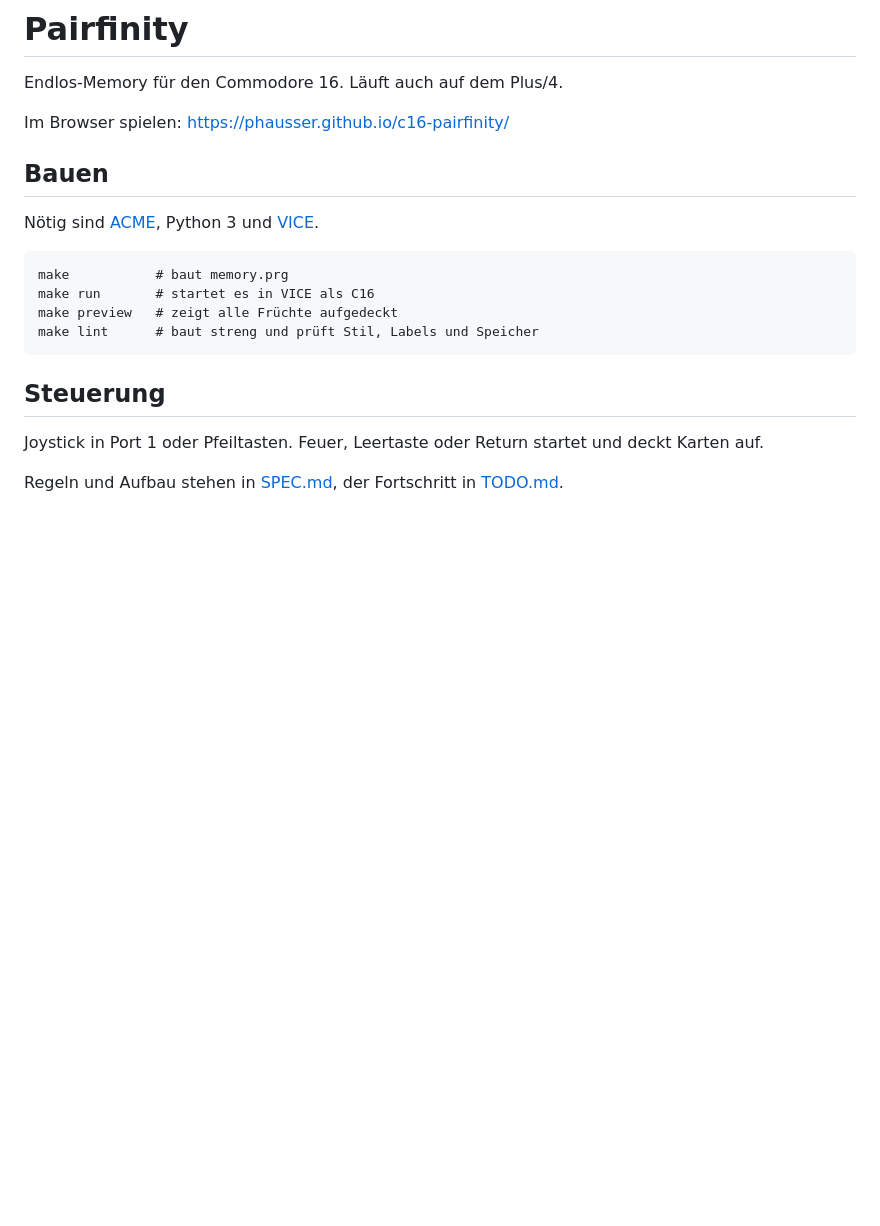
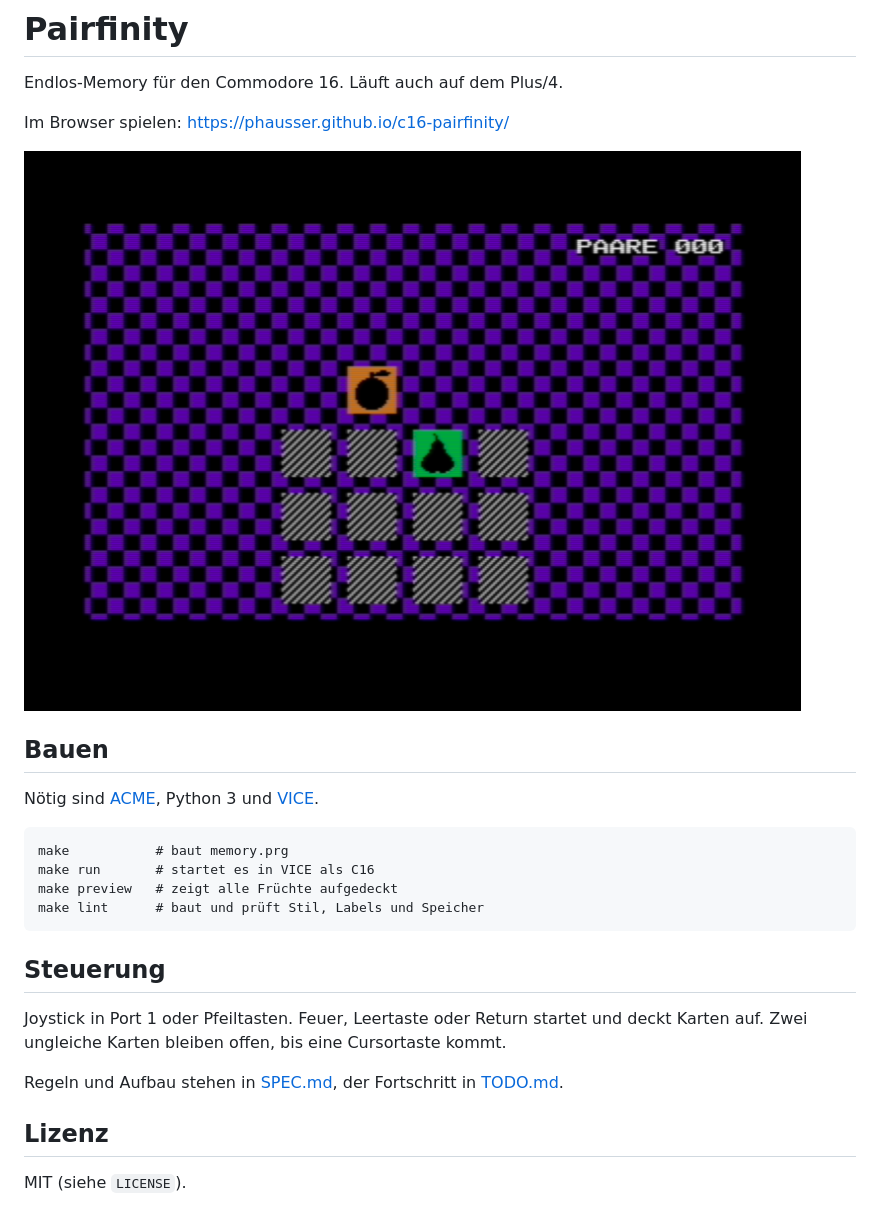
Before and after one commit to phausser/c16-pairfinity, a Markdown page: README.md, the part around the change. Rendered like a GitHub page; pictures changed too: preview.png (added); blank space fills up the shorter version.

Commit message:
docs: zeige das Spielbild und stelle unter MIT
preview.png steht im README. Die Lizenz ist MIT, Copyright 2026
Patrick Haußer.

````diff
--- a/README.md
+++ b/README.md
@@ -3,6 +3,8 @@
 Endlos-Memory für den Commodore 16. Läuft auch auf dem Plus/4.
 
 Im Browser spielen: https://phausser.github.io/c16-pairfinity/
+
+![Spiel auf dem C16](preview.png)
 
 ## Bauen
 
@@ -12,11 +14,15 @@ Nötig sind [ACME](https://sourceforge.net/projects/acme-crossass/), Python 3 un
 make           # baut memory.prg
 make run       # startet es in VICE als C16
 make preview   # zeigt alle Früchte aufgedeckt
-make lint      # baut streng und prüft Stil, Labels und Speicher
+make lint      # baut und prüft Stil, Labels und Speicher
 ```
 
 ## Steuerung
 
-Joystick in Port 1 oder Pfeiltasten. Feuer, Leertaste oder Return startet und deckt Karten auf.
+Joystick in Port 1 oder Pfeiltasten. Feuer, Leertaste oder Return startet und deckt Karten auf. Zwei ungleiche Karten bleiben offen, bis eine Cursortaste kommt.
 
 Regeln und Aufbau stehen in [SPEC.md](SPEC.md), der Fortschritt in [TODO.md](TODO.md).
+
+## Lizenz
+
+MIT (siehe `LICENSE`).
````
Also changed, not shown: 1 other file.
